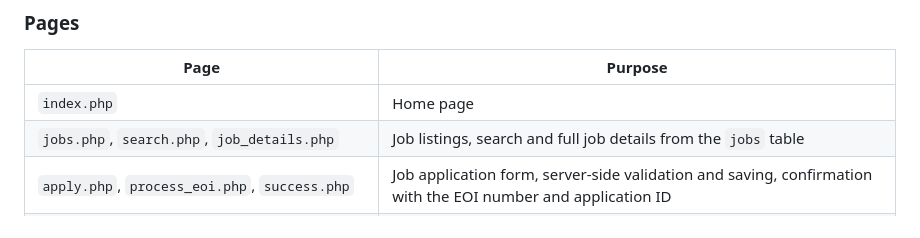
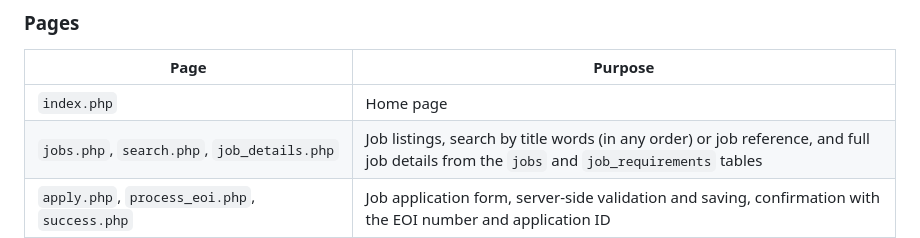
Before and after one commit to srOsaad/hd-community-connect, a Markdown page: README.md, the part around the change. GitHub-like rendering.

Commit message:
Describe the job search in the README

```diff
--- a/README.md
+++ b/README.md
@@ -36,7 +36,7 @@ Database settings are in `settings.php` (XAMPP defaults: user `root`, no passwor
 | Page | Purpose |
 | --- | --- |
 | `index.php` | Home page |
-| `jobs.php`, `search.php`, `job_details.php` | Job listings, search and full job details from the `jobs` table |
+| `jobs.php`, `search.php`, `job_details.php` | Job listings, search by title words (in any order) or job reference, and full job details from the `jobs` and `job_requirements` tables |
 | `apply.php`, `process_eoi.php`, `success.php` | Job application form, server-side validation and saving, confirmation with the EOI number and application ID |
 | `userlogin.php`, `applicant.php` | Applicants log in with their application ID and password to check status and edit while it is still New |
 | `about.php` | Team page from the `group_info`, `members` and `contributions` tables |
```
